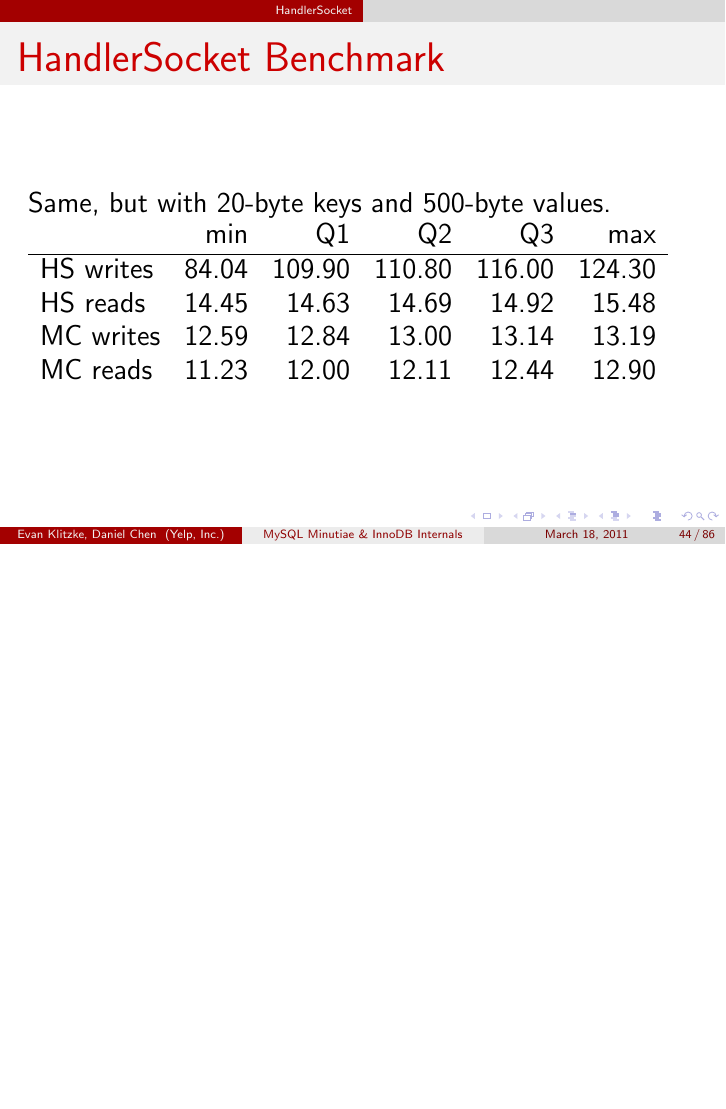
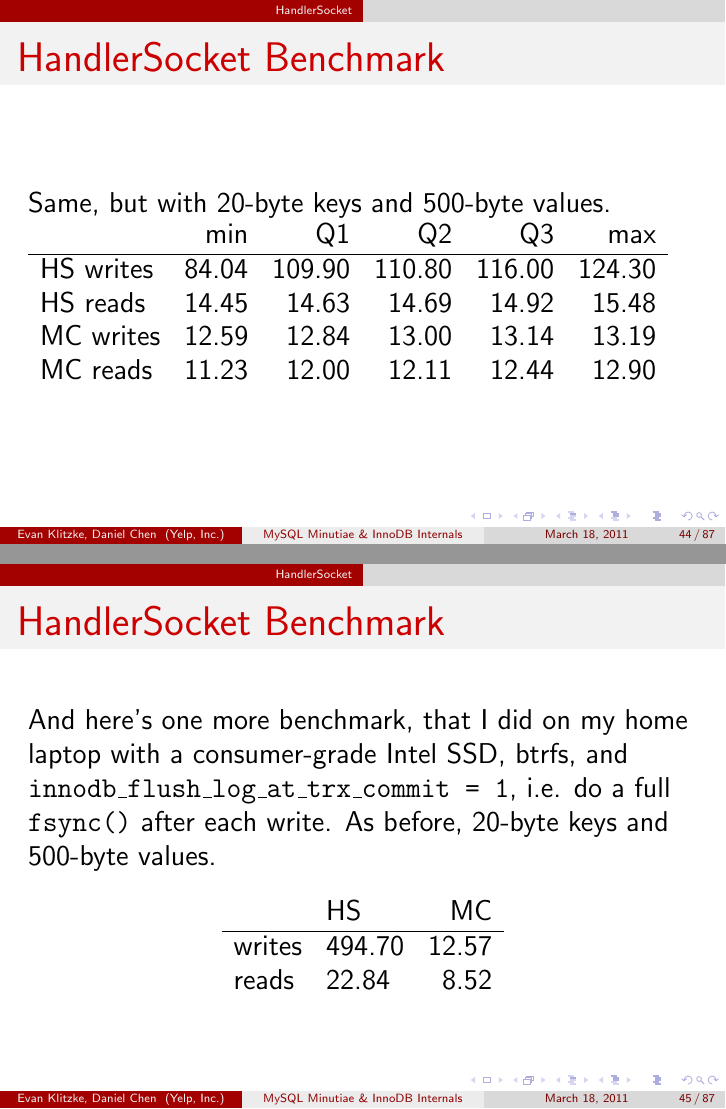
Before and after one commit to eklitzke/mysql-minutiae, LaTeX slides (presentation.tex): page 47 of 93 before the commit and pages 47 and 48 of 94 after it, the two joined at a grey line, the shorter picture padded with empty space. Compiled offline with pdfLaTeX.

Commit message:
add one more benchmark

```diff
--- a/presentation.tex
+++ b/presentation.tex
@@ -447,6 +447,22 @@ SHOW GLOBAL STATUS LIKE 'Handler_%'
     MC writes         & 12.59 & 12.84  & 13.00  & 13.14  & 13.19  \\
     MC reads          & 11.23 & 12.00  & 12.11  & 12.44  & 12.90  \\
   \end{tabular}
+\end{frame}
+
+\begin{frame}{HandlerSocket Benchmark}
+  And here's one more benchmark, that I did on my home laptop with a
+  consumer-grade Intel SSD, btrfs, and
+  \texttt{innodb\_flush\_log\_at\_trx\_commit = 1}, i.e. do a full
+  \texttt{fsync()} after each write. As before, 20-byte keys and 500-byte
+  values.
+
+  \begin{table}[ht]
+  \begin{tabular}{l l r}
+           & HS & MC \\ \hline
+    writes & 494.70        & 12.57     \\
+    reads  & 22.84         & 8.52      \\
+  \end{tabular}
+  \end{table}
 \end{frame}
 
 \section{InnoDB Internals}
```
